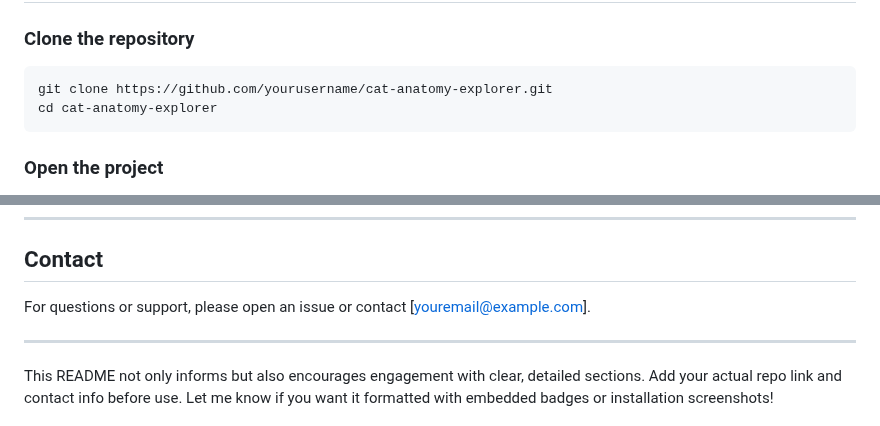
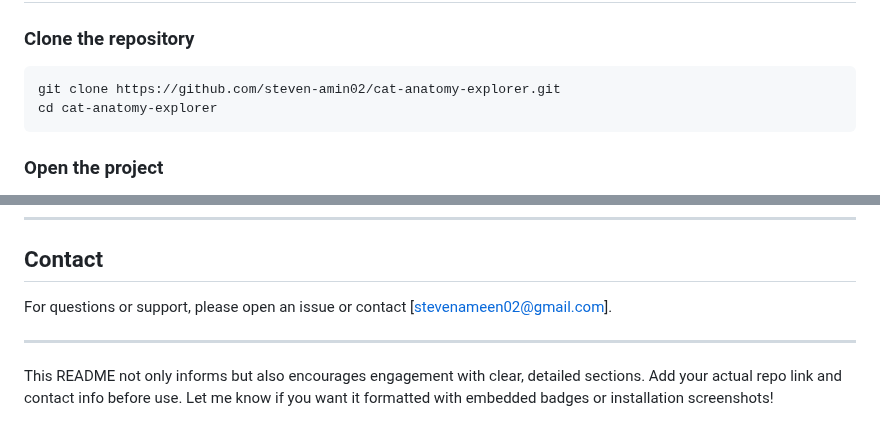
Before and after one commit to Steven-Amin02/3D-Animal-Anatomy-Explorer, a Markdown page: README.md, 2 parts joined by grey strips. Drawn GitHub-style.

````diff
--- a/README.md
+++ b/README.md
@@ -57,7 +57,7 @@ Leveraging [Three.js](https://threejs.org), this project provides a performant,
 ### Clone the repository
 
 ```bash
-git clone https://github.com/yourusername/cat-anatomy-explorer.git
+git clone https://github.com/steven-amin02/cat-anatomy-explorer.git
 cd cat-anatomy-explorer
 ```
 
@@ -142,7 +142,7 @@ This project is licensed under the MIT License. See the [LICENSE](LICENSE) file
 
 ## Contact
 
-For questions or support, please open an issue or contact [youremail@example.com].
+For questions or support, please open an issue or contact [stevenameen02@gmail.com].
 
 ***
 
````
